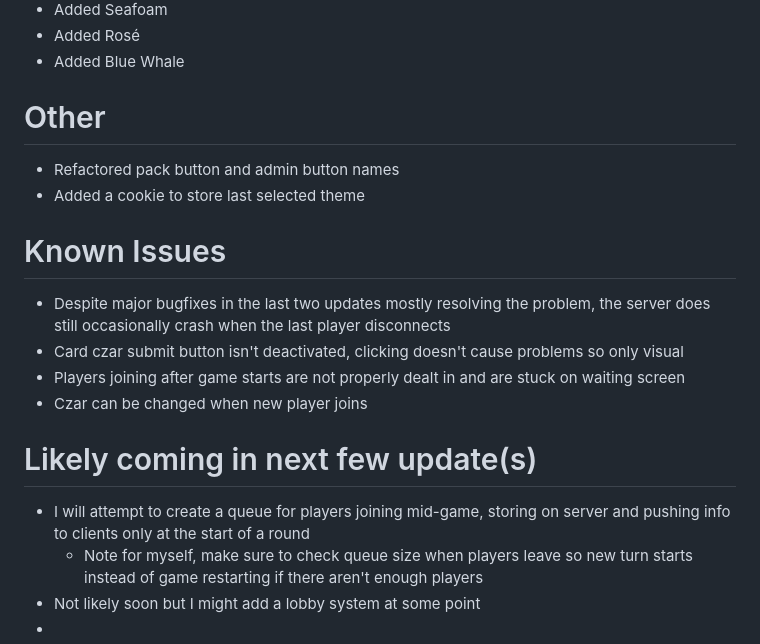
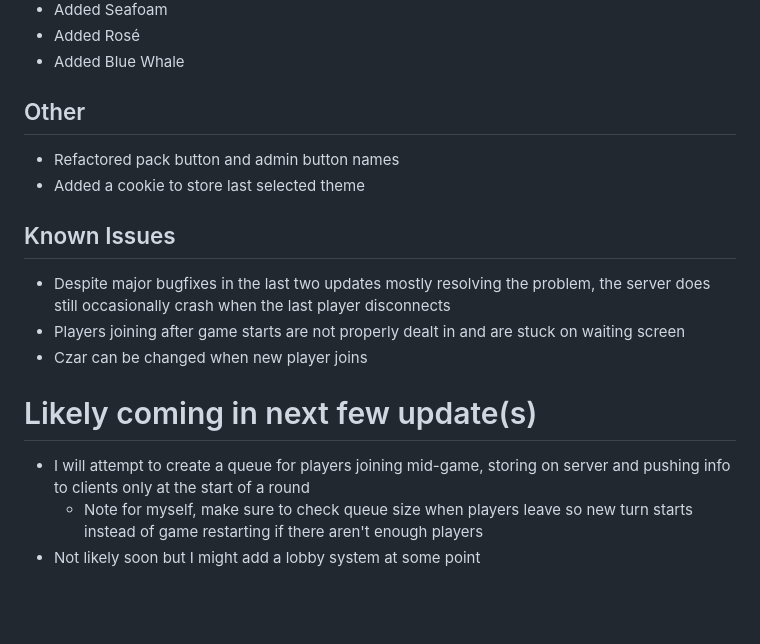
Before and after one commit to Foocett/CardsForHumanity, a Markdown page: CHANGELOG.md, the part around the change printed below. Rendered like a GitHub page; blank space fills up the shorter version.

```diff
--- a/CHANGELOG.md
+++ b/CHANGELOG.md
@@ -58,13 +58,12 @@
   - Added Rosé
   - Added Blue Whale
 
-# Other
+## Other
   - Refactored pack button and admin button names
   - Added a cookie to store last selected theme
 
-# Known Issues
+## Known Issues
   - Despite major bugfixes in the last two updates mostly resolving the problem, the server does still occasionally crash when the last player disconnects
-  - Card czar submit button isn't deactivated, clicking doesn't cause problems so only visual
   - Players joining after game starts are not properly dealt in and are stuck on waiting screen
   - Czar can be changed when new player joins
 
@@ -72,4 +71,3 @@
   - I will attempt to create a queue for players joining mid-game, storing on server and pushing info to clients only at the start of a round
     - Note for myself, make sure to check queue size when players leave so new turn starts instead of game restarting if there aren't enough players
   - Not likely soon but I might add a lobby system at some point
-  -
```
Also changed, not shown: other parts of CHANGELOG.md (+4 -4 lines).
